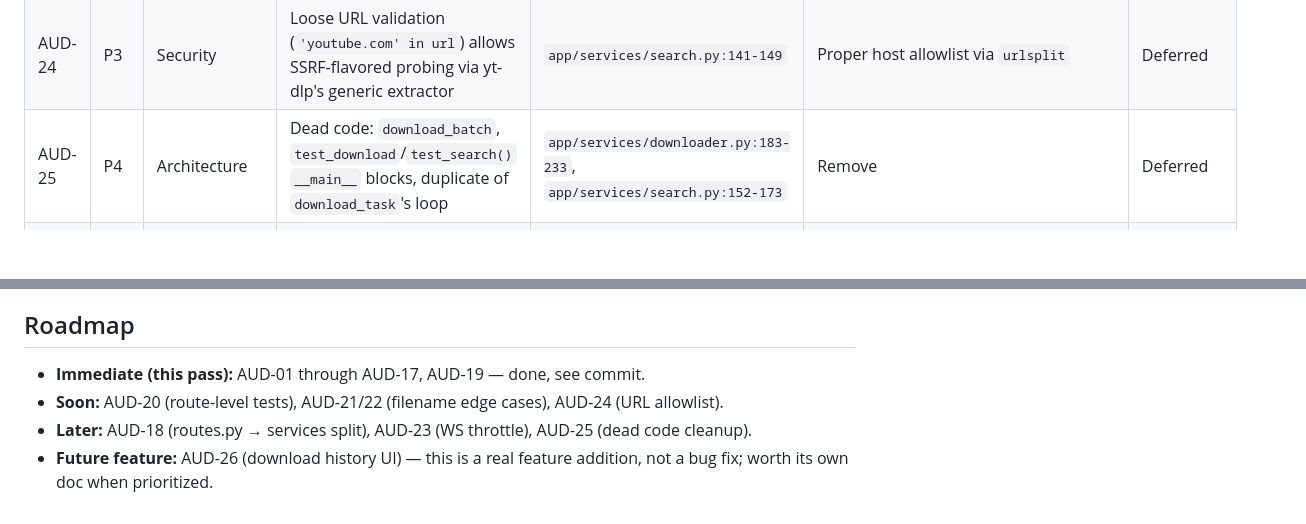
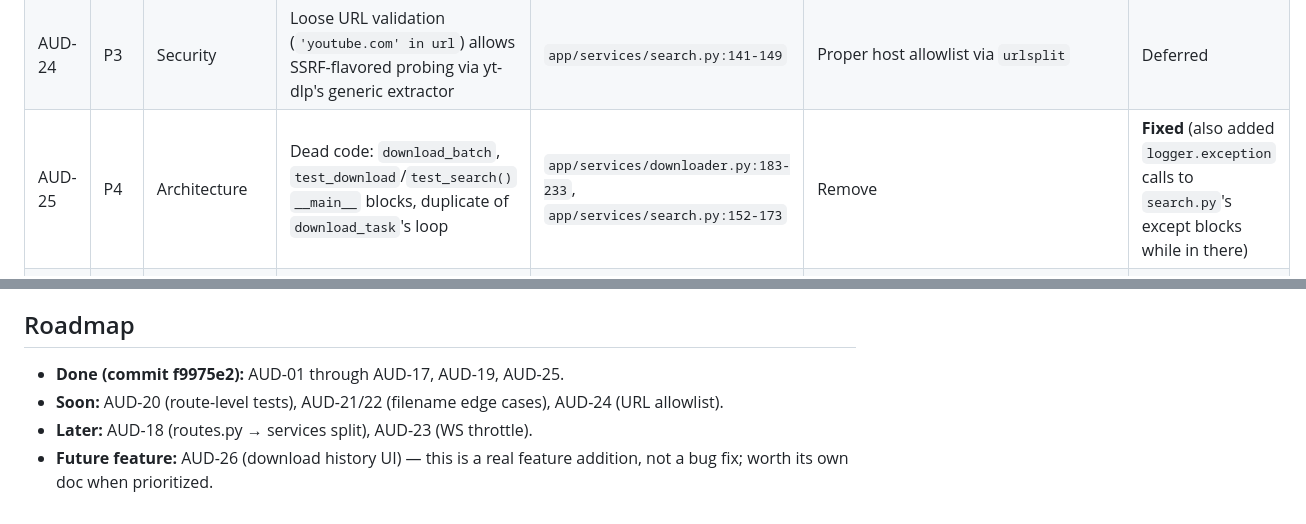
Before and after one commit to Musyonchez/youtube-downloader, a Markdown page: docs/09-comprehensive-audit-findings.md, 2 parts joined by grey strips. GitHub-like rendering; blank space fills up the shorter version.

Commit message:
docs: correct AUD-25 status in audit findings (was fixed, not deferred)
Co-Authored-By: Claude Sonnet 5 <noreply@anthropic.com>

```diff
--- a/docs/09-comprehensive-audit-findings.md
+++ b/docs/09-comprehensive-audit-findings.md
@@ -71,7 +71,7 @@ but "safe to keep growing the library on" — yes, once AUD-01/02/03/04 land.
 | AUD-22 | P2 | Backend | Filename collision (same channel+title, different `video_id`) silently reuses the first file, second video never downloaded | `app/services/downloader.py:88-96` | Key filename check on video_id, not just text | Deferred |
 | AUD-23 | P3 | Perf | Unthrottled WebSocket progress broadcasts (fires on nearly every yt-dlp chunk) | `app/services/downloader.py:50-68` | Throttle to ≥1% delta or ~250ms | Deferred |
 | AUD-24 | P3 | Security | Loose URL validation (`'youtube.com' in url`) allows SSRF-flavored probing via yt-dlp's generic extractor | `app/services/search.py:141-149` | Proper host allowlist via `urlsplit` | Deferred |
-| AUD-25 | P4 | Architecture | Dead code: `download_batch`, `test_download`/`test_search()` `__main__` blocks, duplicate of `download_task`'s loop | `app/services/downloader.py:183-233`, `app/services/search.py:152-173` | Remove | Deferred |
+| AUD-25 | P4 | Architecture | Dead code: `download_batch`, `test_download`/`test_search()` `__main__` blocks, duplicate of `download_task`'s loop | `app/services/downloader.py:183-233`, `app/services/search.py:152-173` | Remove | **Fixed** (also added `logger.exception` calls to `search.py`'s except blocks while in there) |
 | AUD-26 | P3 | Product | `GET /api/downloaded` (download history) has a working backend, zero UI | `app/api/routes.py:212-216` | New history view (real feature, not a quick fix) | Deferred — tracked as a future feature |
 | AUD-27 | P3 | UI/UX | FAQ accordion buttons don't expose `aria-expanded` | `templates/index.html:232-297`, `static/js/landing.js:5-18` | Add ARIA state | Deferred |
 | AUD-28 | P4 | Perf | `renderQueue()` fully rebuilds the DOM every 1s poll regardless of change | `static/js/queue.js:2-34` | Diff before rebuild | Deferred |
@@ -85,8 +85,8 @@ new feature) and are left for a future targeted pass, same pattern as prior docs
 
 ## Roadmap
 
-- **Immediate (this pass):** AUD-01 through AUD-17, AUD-19 — done, see commit.
+- **Done (commit f9975e2):** AUD-01 through AUD-17, AUD-19, AUD-25.
 - **Soon:** AUD-20 (route-level tests), AUD-21/22 (filename edge cases), AUD-24 (URL allowlist).
-- **Later:** AUD-18 (routes.py → services split), AUD-23 (WS throttle), AUD-25 (dead code cleanup).
+- **Later:** AUD-18 (routes.py → services split), AUD-23 (WS throttle).
 - **Future feature:** AUD-26 (download history UI) — this is a real feature addition,
   not a bug fix; worth its own doc when prioritized.
```
